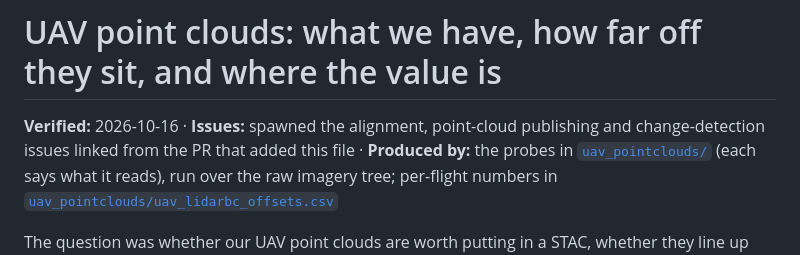
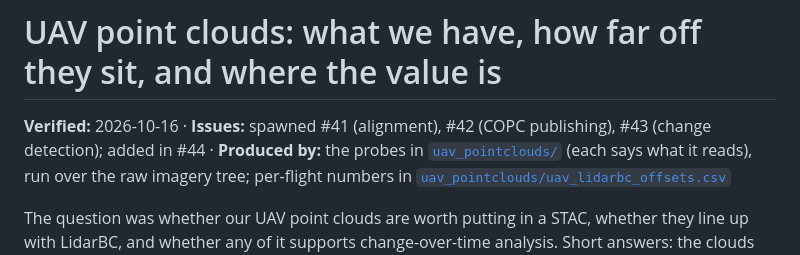
Before and after one commit to NewGraphEnvironment/stac_uav_bc, a Markdown page: research/uav_pointclouds.md, the part around the change. Drawn GitHub-style.

Commit message:
Research: name the issues the UAV point cloud findings spawned
Co-Authored-By: Claude Opus 5.5 <noreply@anthropic.com>
Claude-Session: https://claude.ai/code/session_01KEkr2CZVANUDWtqjrfHosn

```diff
--- a/research/uav_pointclouds.md
+++ b/research/uav_pointclouds.md
@@ -1,7 +1,7 @@
 # UAV point clouds: what we have, how far off they sit, and where the value is
 
-**Verified:** 2026-10-16 · **Issues:** spawned the alignment, point-cloud publishing and change-detection
-issues linked from the PR that added this file · **Produced by:** the probes in
+**Verified:** 2026-10-16 · **Issues:** spawned #41 (alignment), #42 (COPC publishing), #43 (change
+detection); added in #44 · **Produced by:** the probes in
 [`uav_pointclouds/`](uav_pointclouds/) (each says what it reads), run over the raw imagery tree;
 per-flight numbers in [`uav_pointclouds/uav_lidarbc_offsets.csv`](uav_pointclouds/uav_lidarbc_offsets.csv)
 
```
